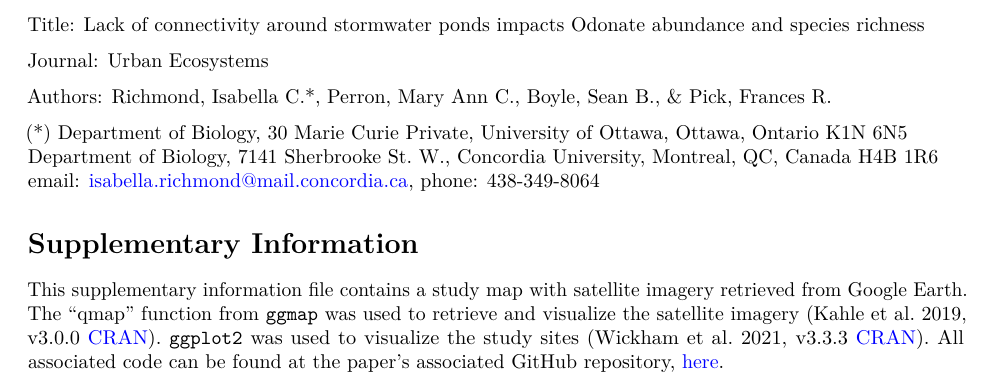
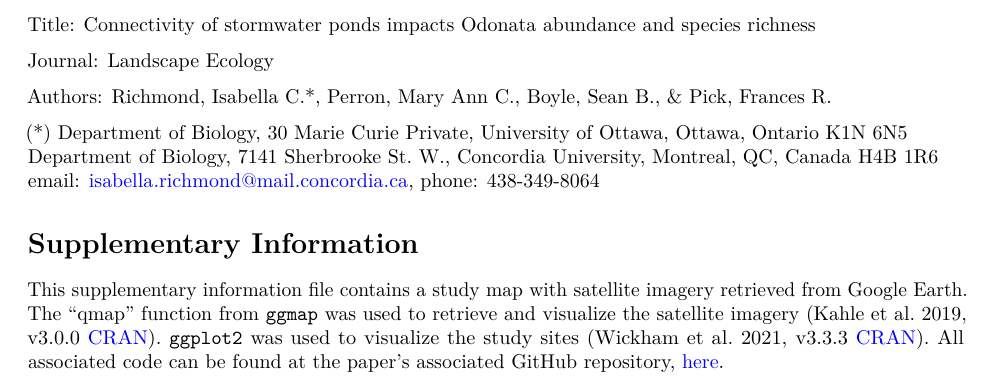
Before and after one commit to icrichmond/OdonataConnectivity, an R Markdown document (script/6a - SupplementaryInfo1.Rmd): part of page 1 of 2, cut so that both start at the same text. Rendered offline with R 4.5, knitr and Pandoc, then LaTeX, with nearby package versions; some code elsewhere in the file could not run offline.

Commit message:
update SI title

```diff
--- a/script/6a - SupplementaryInfo1.Rmd
+++ b/script/6a - SupplementaryInfo1.Rmd
@@ -6,9 +6,9 @@ output: pdf_document
 urlcolor: blue
 ---
 
-Title: Lack of connectivity around stormwater ponds impacts Odonate abundance and species richness
+Title: Connectivity of stormwater ponds impacts Odonata abundance and species richness
 
-Journal: Urban Ecosystems
+Journal: Landscape Ecology
 
 Authors: Richmond, Isabella C.*, Perron, Mary Ann C., Boyle, Sean B., & Pick, Frances R.
 
```
Also changed, not shown: script/6a - SupplementaryInfo1.Rmd (1 more changed lines).
